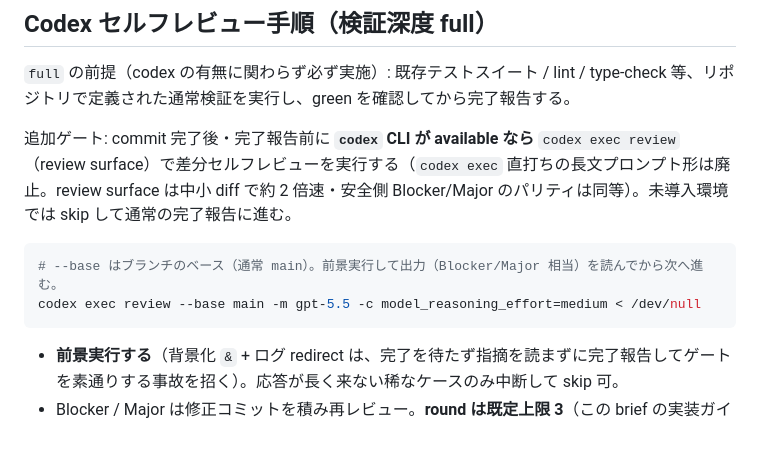
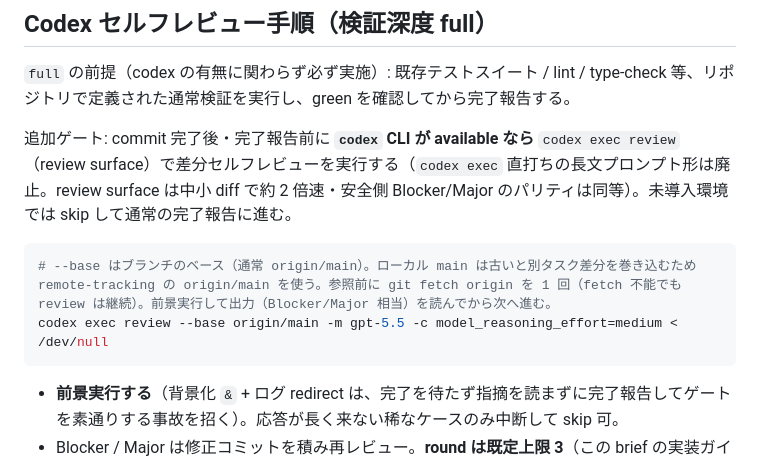
Before and after one commit to suisya-systems/claude-org, a Markdown page: tools/templates/worker_brief_normal.md, the part around the change. Rendered like a GitHub page; blank space fills up the shorter version.

````diff
--- a/tools/templates/worker_brief_normal.md
+++ b/tools/templates/worker_brief_normal.md
@@ -71,8 +71,8 @@ ${references_knowledge_block}
 追加ゲート: commit 完了後・完了報告前に **`codex` CLI が available なら** `codex exec review`（review surface）で差分セルフレビューを実行する（`codex exec` 直打ちの長文プロンプト形は廃止。review surface は中小 diff で約 2 倍速・安全側 Blocker/Major のパリティは同等）。未導入環境では skip して通常の完了報告に進む。
 
 ```bash
-# --base はブランチのベース（通常 main）。前景実行して出力（Blocker/Major 相当）を読んでから次へ進む。
-codex exec review --base main -m gpt-5.5 -c model_reasoning_effort=medium < /dev/null
+# --base はブランチのベース（通常 origin/main）。ローカル main は古いと別タスク差分を巻き込むため remote-tracking の origin/main を使う。参照前に git fetch origin を 1 回（fetch 不能でも review は継続）。前景実行して出力（Blocker/Major 相当）を読んでから次へ進む。
+codex exec review --base origin/main -m gpt-5.5 -c model_reasoning_effort=medium < /dev/null
 ```
 
 - **前景実行する**（背景化 `&` + ログ redirect は、完了を待たず指摘を読まずに完了報告してゲートを素通りする事故を招く）。応答が長く来ない稀なケースのみ中断して skip 可。
````
Also changed, not shown: tools/templates/worker_brief_self_edit.md (+2 -2 lines).
